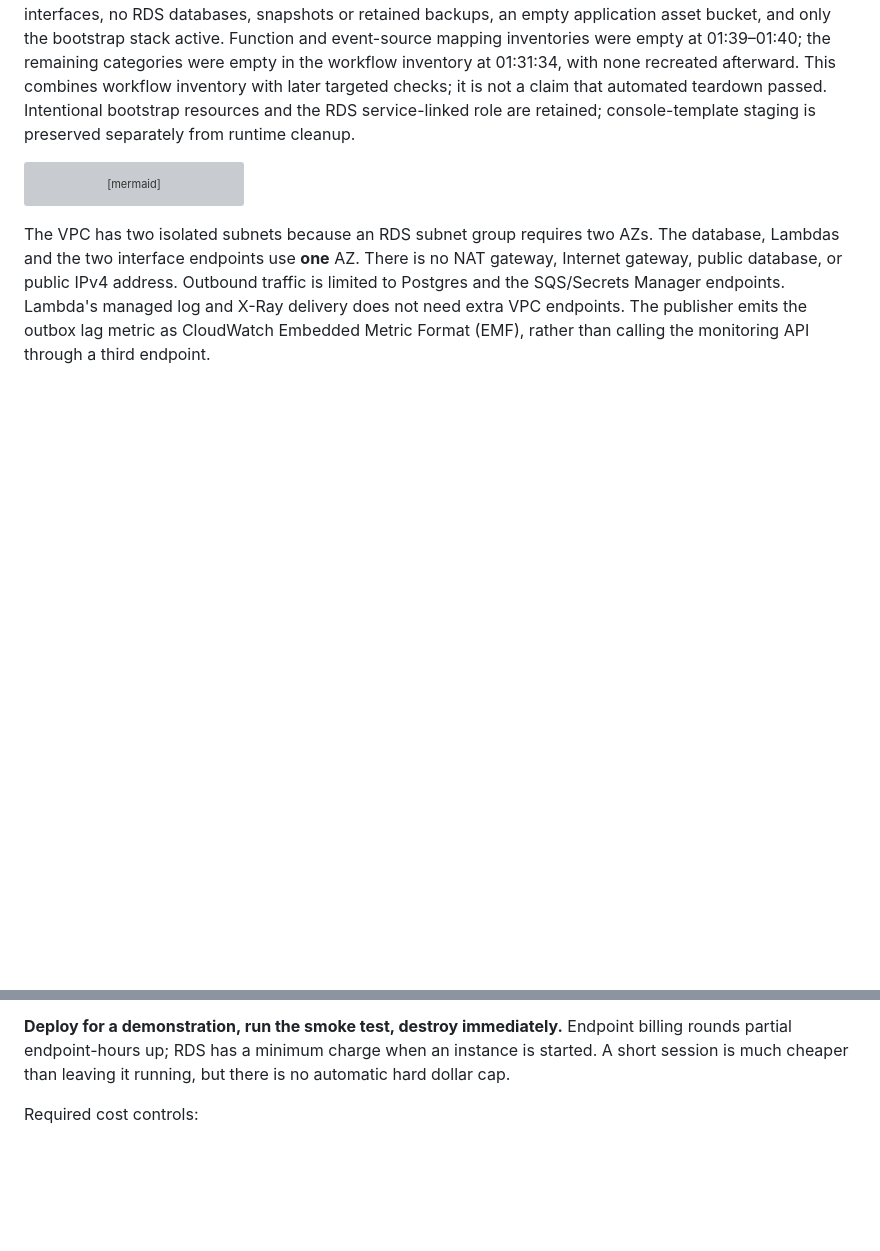
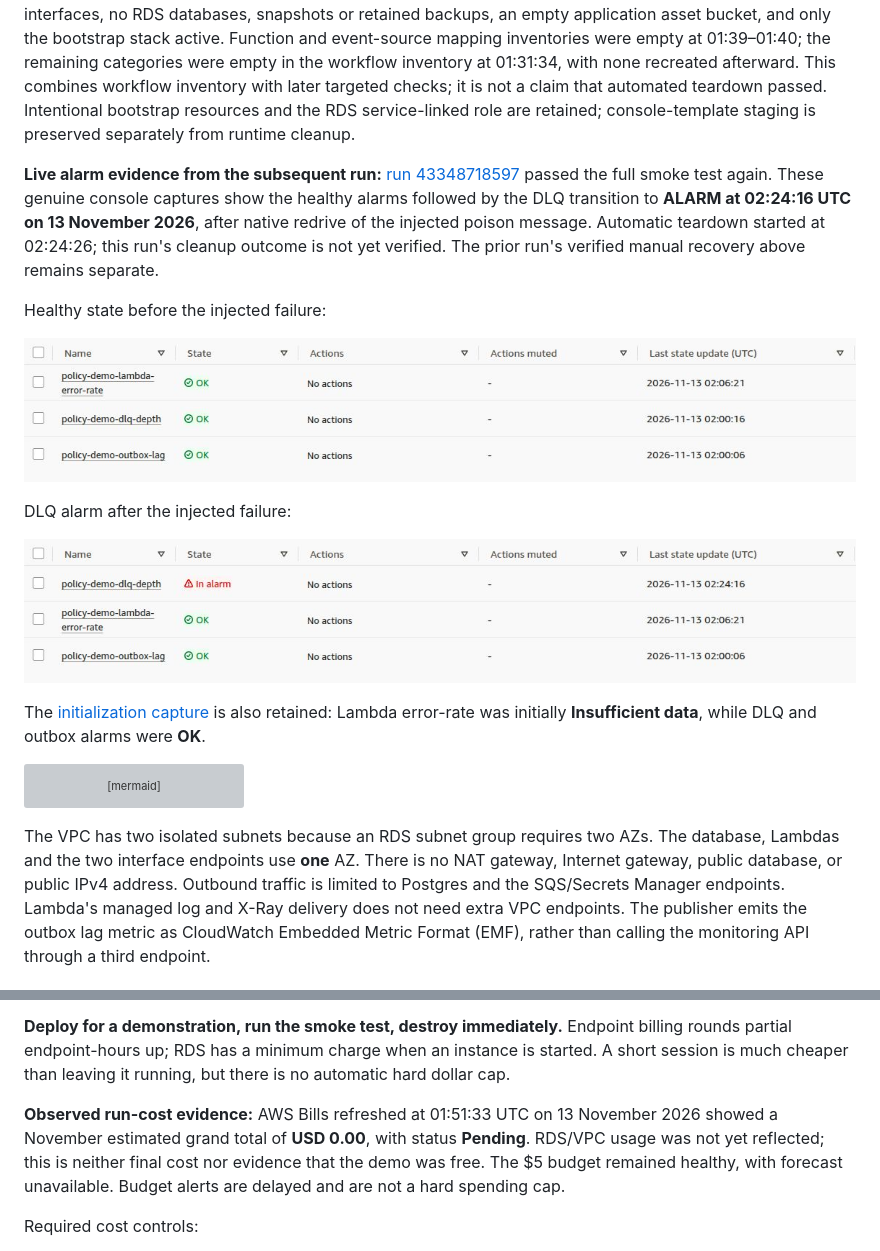
Before and after one commit to JordanG2D/durable-policy-workflow, a Markdown page: README.md, 2 parts joined by grey strips. Rendered like a GitHub page; pictures changed too: docs/evidence/aws-run-43348718597-dlq-alarm.jpg (added), docs/evidence/aws-run-43348718597-healthy-alarms.jpg (added); blank space fills up the shorter version; grey boxes are pictures that could not be loaded.

Commit message:
Add genuine alarm screenshots and provisional cost evidence

````diff
--- a/README.md
+++ b/README.md
@@ -500,6 +500,26 @@ it is not a claim that automated teardown passed. Intentional bootstrap resource
 and the RDS service-linked role are retained; console-template staging is
 preserved separately from runtime cleanup.
 
+**Live alarm evidence from the subsequent run:**
+[run 43348718597](https://github.com/JordanG2D/durable-policy-workflow/actions/runs/43348718597)
+passed the full smoke test again. These genuine console captures show the healthy
+alarms followed by the DLQ transition to **ALARM at 02:24:16 UTC on 13 November
+2026**, after native redrive of the injected poison message. Automatic teardown
+started at 02:24:26; this run's cleanup outcome is not yet verified. The prior
+run's verified manual recovery above remains separate.
+
+Healthy state before the injected failure:
+
+![Healthy alarms for run 43348718597: Lambda error-rate, DLQ and outbox OK](docs/evidence/aws-run-43348718597-healthy-alarms.jpg)
+
+DLQ alarm after the injected failure:
+
+![DLQ ALARM at 02:24:16 UTC for run 43348718597](docs/evidence/aws-run-43348718597-dlq-alarm.jpg)
+
+The [initialization capture](docs/evidence/aws-run-43348718597-initial-alarms.jpg)
+is also retained: Lambda error-rate was initially **Insufficient data**, while
+DLQ and outbox alarms were **OK**.
+
 ```mermaid
 flowchart LR
   Client[Signed IAM demo client] --> HTTP[HTTP API]
@@ -563,6 +583,12 @@ Sources: [RDS](https://aws.amazon.com/rds/postgresql/pricing/),
 billing rounds partial endpoint-hours up; RDS has a minimum charge when an
 instance is started. A short session is much cheaper than leaving it running,
 but there is no automatic hard dollar cap.
+
+**Observed run-cost evidence:** AWS Bills refreshed at 01:51:33 UTC on
+13 November 2026 showed a November estimated grand total of **USD 0.00**, with
+status **Pending**. RDS/VPC usage was not yet reflected; this is neither final
+cost nor evidence that the demo was free. The $5 budget remained healthy, with
+forecast unavailable. Budget alerts are delayed and are not a hard spending cap.
 
 Required cost controls:
 
````
Also changed, not shown: docs/evidence/aws-run-43348718597-initial-alarms.jpg (added).
